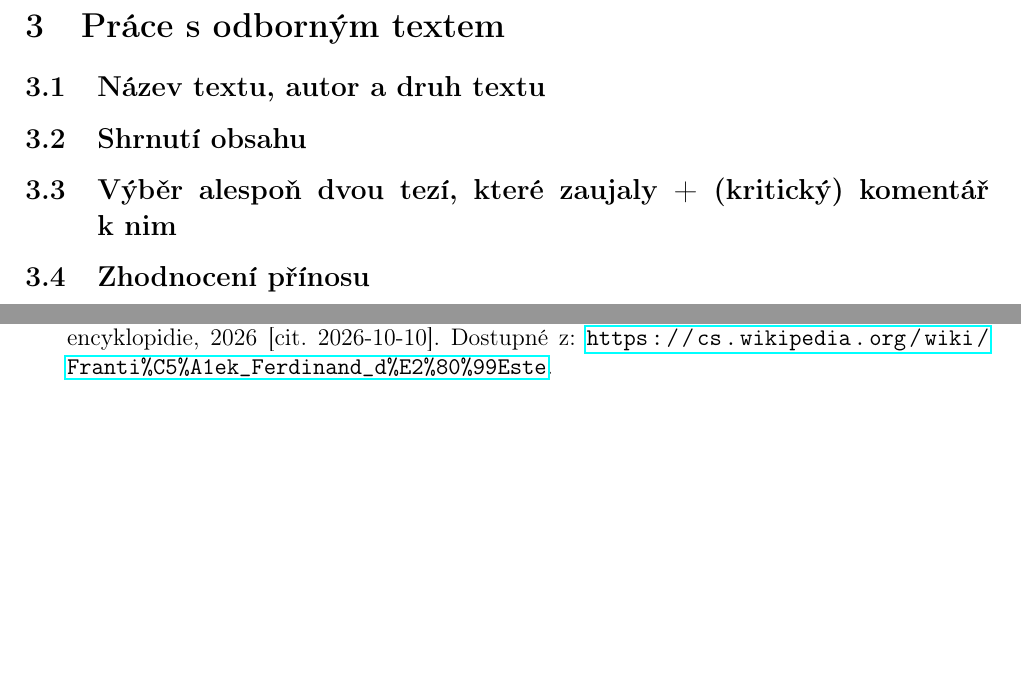
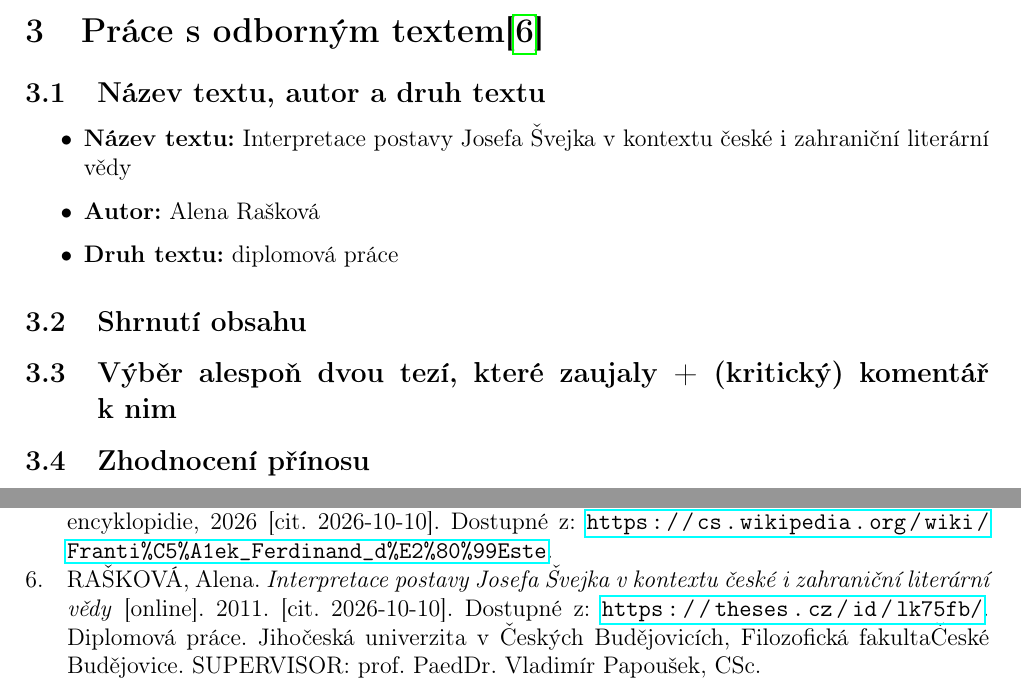
Before and after one commit to toman22086/litInterpretace-osudyDobrehoVojakaSvejkaI, a LaTeX document (src/osudy-dobrého-vojáka-švejka-I.tex, which reads src/04-práce-s-odborným-textem.tex): two parts of pages 6 and 7 of 7, joined at a grey line, cut so that both start at the same text, the shorter picture padded with empty space. Compiled offline with pdfLaTeX.

Commit message:
zacatek prace s odbornym textem

```diff
--- a/src/04-práce-s-odborným-textem.tex
+++ b/src/04-práce-s-odborným-textem.tex
@@ -1,6 +1,11 @@
-\section{Práce s odborným textem}
+\section{Práce s odborným textem\cite{interpretace_postavy_josefa_svejka}}
 
 \subsection{Název textu, autor a druh textu}
+\begin{itemize}
+	\item \textbf{Název textu:} Interpretace postavy Josefa Švejka v~kontextu české i~zahraniční literární vědy
+	\item \textbf{Autor:} Alena Rašková
+	\item \textbf{Druh textu:} diplomová práce
+\end{itemize}
 
 \subsection{Shrnutí obsahu}
 
```
Also changed, not shown: src/zdroje.bib (+12 -0 lines).
